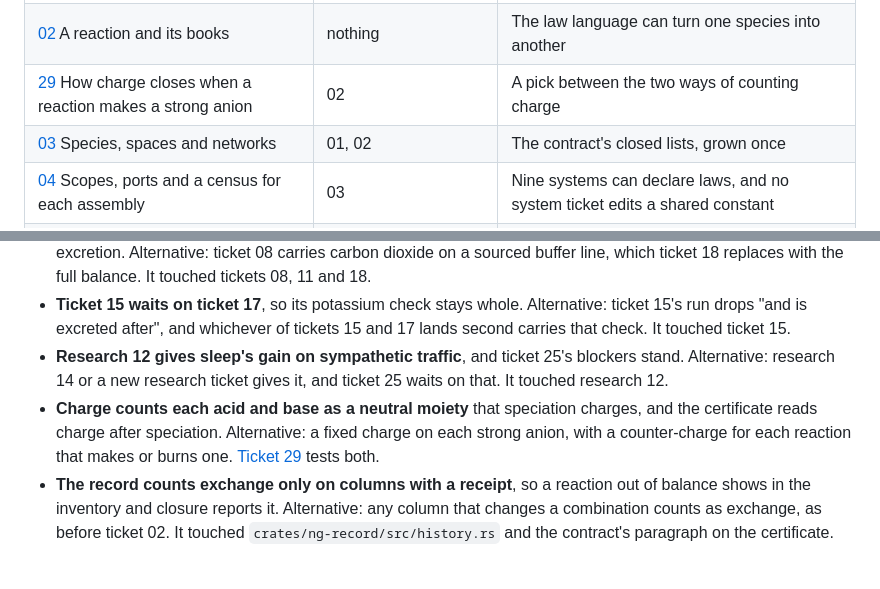
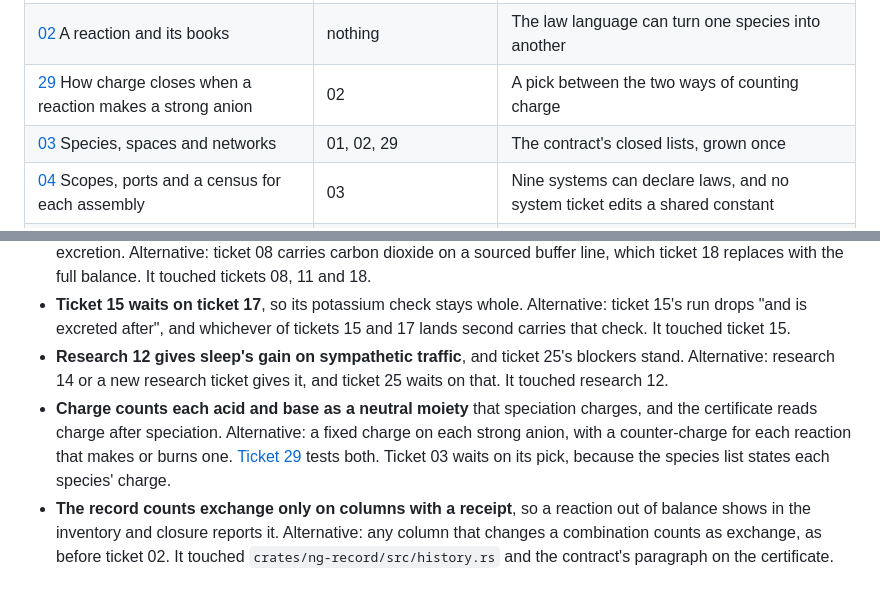
Before and after one commit to ShanesNotes/nightingale, a Markdown page: .scratch/body/map.md, 2 parts joined by grey strips. Rendered like a GitHub page.

Commit message:
Body 03 waits on body 29: the species list states each charge, and 29 picks how charge is counted (#110)
Co-authored-by: Shane <ark@orthodoxphronema.local>
Co-authored-by: Claude Fable 5.2 <noreply@anthropic.com>

```diff
--- a/.scratch/body/map.md
+++ b/.scratch/body/map.md
@@ -31,7 +31,7 @@ Tickets 01, 02, 07 and 23 and research tickets 11 to 15 can start today. Ticket
 | [01](issues/01-rung-0-specification.md) Rung 0, system by system | nothing | The specification, as tables |
 | [02](issues/02-reactions.md) A reaction and its books | nothing | The law language can turn one species into another |
 | [29](issues/29-the-charge-default.md) How charge closes when a reaction makes a strong anion | 02 | A pick between the two ways of counting charge |
-| [03](issues/03-whole-body-lists.md) Species, spaces and networks | 01, 02 | The contract's closed lists, grown once |
+| [03](issues/03-whole-body-lists.md) Species, spaces and networks | 01, 02, 29 | The contract's closed lists, grown once |
 | [04](issues/04-scopes-ports-and-census.md) Scopes, ports and a census for each assembly | 03 | Nine systems can declare laws, and no system ticket edits a shared constant |
 | [05](issues/05-the-days-inputs.md) The day's inputs | 03 | The clock, sleep, the room and meals reach the body |
 | [06](issues/06-whole-body-on-holds.md) The whole body on holds | 04, 05 | The second assembly and its hold table |
@@ -76,7 +76,7 @@ After tickets 06 and 26, three lanes can be built side by side: the gases (08),
 - **Acidity is stated from ticket 08.** Ticket 08 states acidity in every watery space with the lumped anion and the diet's organic anion held, ticket 11's sensor reads that acidity, and ticket 18 adds the anions' making and excretion. Alternative: ticket 08 carries carbon dioxide on a sourced buffer line, which ticket 18 replaces with the full balance. It touched tickets 08, 11 and 18.
 - **Ticket 15 waits on ticket 17**, so its potassium check stays whole. Alternative: ticket 15's run drops "and is excreted after", and whichever of tickets 15 and 17 lands second carries that check. It touched ticket 15.
 - **Research 12 gives sleep's gain on sympathetic traffic**, and ticket 25's blockers stand. Alternative: research 14 or a new research ticket gives it, and ticket 25 waits on that. It touched research 12.
-- **Charge counts each acid and base as a neutral moiety** that speciation charges, and the certificate reads charge after speciation. Alternative: a fixed charge on each strong anion, with a counter-charge for each reaction that makes or burns one. [Ticket 29](issues/29-the-charge-default.md) tests both.
+- **Charge counts each acid and base as a neutral moiety** that speciation charges, and the certificate reads charge after speciation. Alternative: a fixed charge on each strong anion, with a counter-charge for each reaction that makes or burns one. [Ticket 29](issues/29-the-charge-default.md) tests both. Ticket 03 waits on its pick, because the species list states each species' charge.
 - **The record counts exchange only on columns with a receipt**, so a reaction out of balance shows in the inventory and closure reports it. Alternative: any column that changes a combination counts as exchange, as before ticket 02. It touched `crates/ng-record/src/history.rs` and the contract's paragraph on the certificate.
 
 ## Not yet specified
```
Also changed, not shown: 1 other file.
